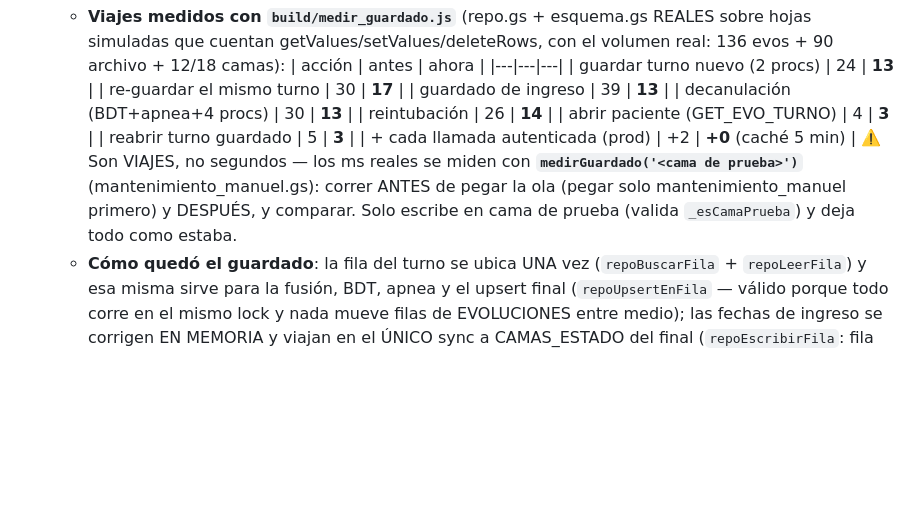
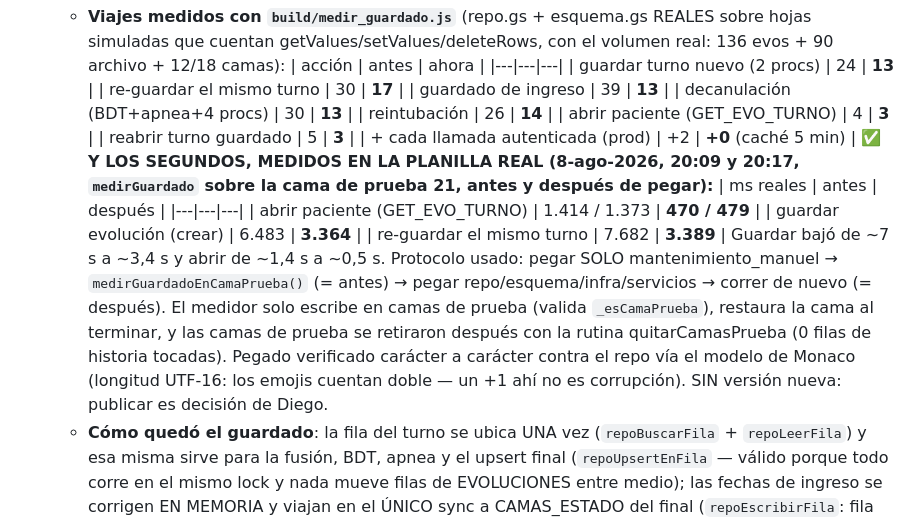
Before and after one commit to diegonicolasmelo-cell/RCE-KINE, a Markdown page: CLAUDE.md, the part around the change. GitHub-like rendering; blank space fills up the shorter version.

Commit message:
Los segundos del guardado, medidos en la planilla real
Antes/despues de pegar, misma cama de prueba: guardar 6.483->3.364 ms,
re-guardar 7.682->3.389 ms, abrir paciente 1.414->470 ms. Pegado y guardado
en el editor sin crear version nueva.

Co-Authored-By: Claude Opus 5 <noreply@anthropic.com>

```diff
--- a/CLAUDE.md
+++ b/CLAUDE.md
@@ -443,11 +443,23 @@ ya trae vivas + archivadas); no hubo cambios de servidor.
     | abrir paciente (GET_EVO_TURNO) | 4 | **3** |
     | reabrir turno guardado | 5 | **3** |
     | + cada llamada autenticada (prod) | +2 | **+0** (caché 5 min) |
-    ⚠️ Son VIAJES, no segundos — los ms reales se miden con
-    **`medirGuardado('<cama de prueba>')`** (mantenimiento_manuel.gs): correr
-    ANTES de pegar la ola (pegar solo mantenimiento_manuel primero) y DESPUÉS,
-    y comparar. Solo escribe en cama de prueba (valida `_esCamaPrueba`) y deja
-    todo como estaba.
+    ✅ **Y LOS SEGUNDOS, MEDIDOS EN LA PLANILLA REAL (8-ago-2026, 20:09 y
+    20:17, `medirGuardado` sobre la cama de prueba 21, antes y después de
+    pegar):**
+    | ms reales | antes | después |
+    |---|---|---|
+    | abrir paciente (GET_EVO_TURNO) | 1.414 / 1.373 | **470 / 479** |
+    | guardar evolución (crear) | 6.483 | **3.364** |
+    | re-guardar el mismo turno | 7.682 | **3.389** |
+    Guardar bajó de ~7 s a ~3,4 s y abrir de ~1,4 s a ~0,5 s. Protocolo usado:
+    pegar SOLO mantenimiento_manuel → `medirGuardadoEnCamaPrueba()` (= antes)
+    → pegar repo/esquema/infra/servicios → correr de nuevo (= después). El
+    medidor solo escribe en camas de prueba (valida `_esCamaPrueba`), restaura
+    la cama al terminar, y las camas de prueba se retiraron después con la
+    rutina quitarCamasPrueba (0 filas de historia tocadas). Pegado verificado
+    carácter a carácter contra el repo vía el modelo de Monaco (longitud
+    UTF-16: los emojis cuentan doble — un +1 ahí no es corrupción). SIN
+    versión nueva: publicar es decisión de Diego.
   - **Cómo quedó el guardado**: la fila del turno se ubica UNA vez
     (`repoBuscarFila` + `repoLeerFila`) y esa misma sirve para la fusión, BDT,
     apnea y el upsert final (`repoUpsertEnFila` — válido porque todo corre en
```
